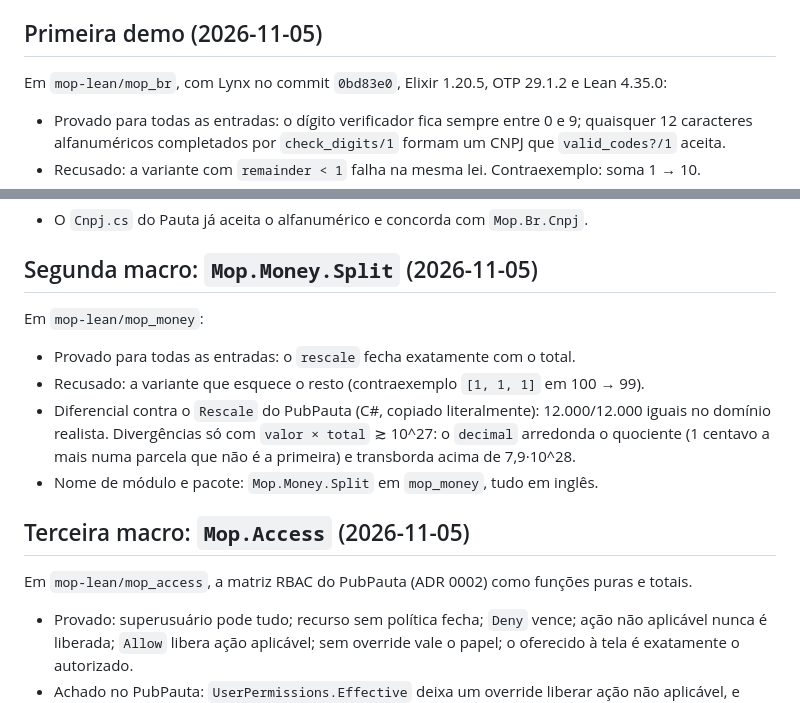
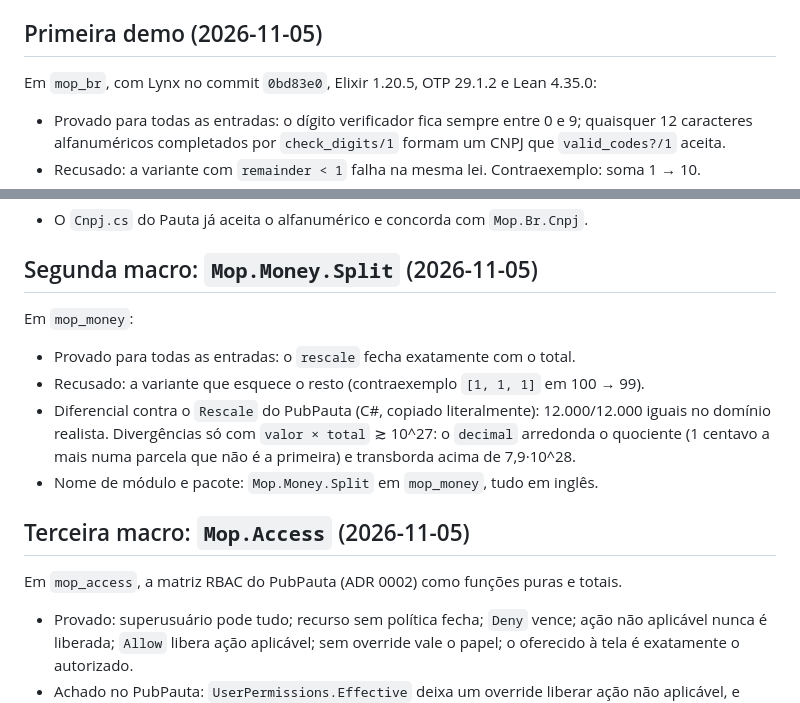
Before and after one commit to lucasrgt/mana, a Markdown page: docs/decisoes.md, 2 parts joined by grey strips. GitHub-like rendering.

Commit message:
Fix package paths in the decision log

```diff
--- a/docs/decisoes.md
+++ b/docs/decisoes.md
@@ -37,7 +37,7 @@ Atualizado em 2026-11-05.
 
 ## Primeira demo (2026-11-05)
 
-Em `mop-lean/mop_br`, com Lynx no commit `0bd83e0`, Elixir 1.20.5, OTP 29.1.2 e Lean 4.35.0:
+Em `mop_br`, com Lynx no commit `0bd83e0`, Elixir 1.20.5, OTP 29.1.2 e Lean 4.35.0:
 
 - Provado para todas as entradas: o dígito verificador fica sempre entre 0 e 9; quaisquer 12 caracteres alfanuméricos completados por `check_digits/1` formam um CNPJ que `valid_codes?/1` aceita.
 - Recusado: a variante com `remainder < 1` falha na mesma lei. Contraexemplo: soma 1 → 10.
@@ -56,7 +56,7 @@ Em `mop-lean/mop_br`, com Lynx no commit `0bd83e0`, Elixir 1.20.5, OTP 29.1.2 e
 
 ## Segunda macro: `Mop.Money.Split` (2026-11-05)
 
-Em `mop-lean/mop_money`:
+Em `mop_money`:
 
 - Provado para todas as entradas: o `rescale` fecha exatamente com o total.
 - Recusado: a variante que esquece o resto (contraexemplo `[1, 1, 1]` em 100 → 99).
@@ -65,7 +65,7 @@ Em `mop-lean/mop_money`:
 
 ## Terceira macro: `Mop.Access` (2026-11-05)
 
-Em `mop-lean/mop_access`, a matriz RBAC do PubPauta (ADR 0002) como funções puras e totais.
+Em `mop_access`, a matriz RBAC do PubPauta (ADR 0002) como funções puras e totais.
 
 - Provado: superusuário pode tudo; recurso sem política fecha; `Deny` vence; ação não aplicável nunca é liberada; `Allow` libera ação aplicável; sem override vale o papel; o oferecido à tela é exatamente o autorizado.
 - Achado no PubPauta: `UserPermissions.Effective` deixa um override liberar ação não aplicável, e `SetUserPermissions` nunca apaga essas linhas. Latente (só aparece se um recurso deixar de expor uma ação), mas servidor e tela discordam e o admin não consegue remover. Demo em `demo/bug_override_before_applicable.exs`.
```
